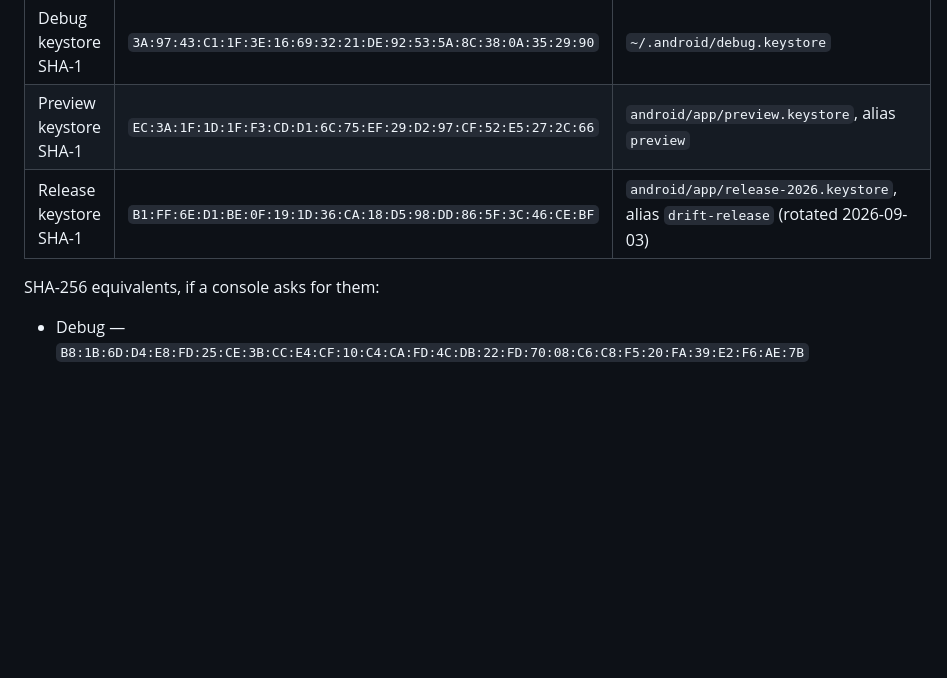
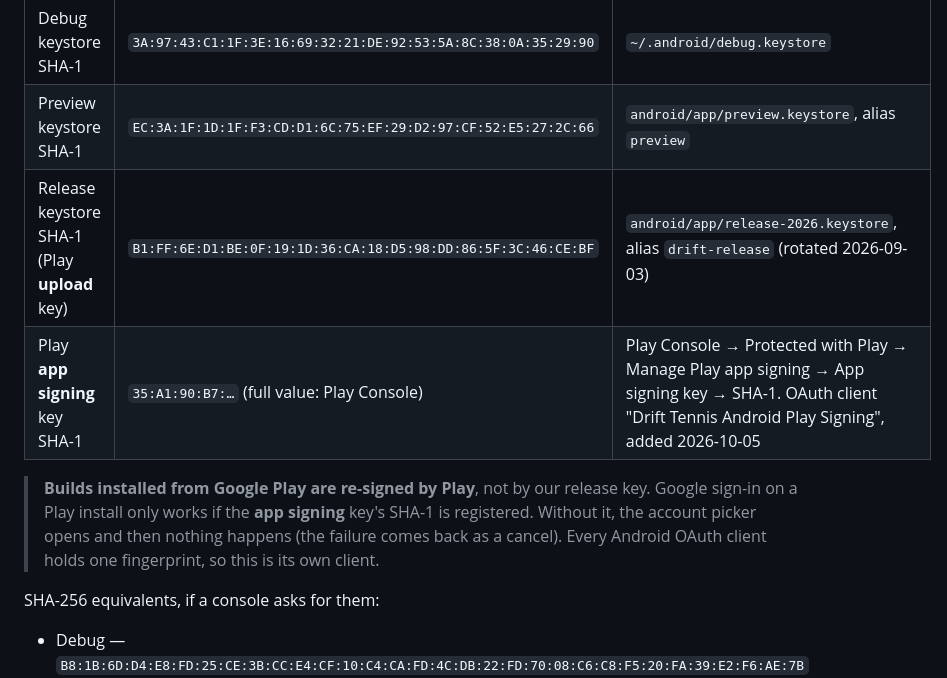
Before and after one commit to lyomu/drift, a Markdown page: docs/SOCIAL_SIGNIN_SETUP.md, the part around the change. GitHub-like rendering; blank space fills up the shorter version.

Commit message:
docs(auth): register the Play app signing key for Google sign-in
Builds installed from Google Play are re-signed with Play's app signing
key, not our upload key. Its SHA-1 was never registered, so on the
closed-testing build the Google account picker opened and then nothing
happened. Added as OAuth client "Drift Tennis Android Play Signing".

Co-Authored-By: Claude Opus 5.5 <noreply@anthropic.com>

```diff
--- a/docs/SOCIAL_SIGNIN_SETUP.md
+++ b/docs/SOCIAL_SIGNIN_SETUP.md
@@ -23,7 +23,14 @@ that opens, completes, and then fails on the server.
 | iOS bundle ID | `com.drift.tennis.driftTennis` | `ios/Runner.xcodeproj/project.pbxproj` |
 | Debug keystore SHA-1 | `3A:97:43:C1:1F:3E:16:69:32:21:DE:92:53:5A:8C:38:0A:35:29:90` | `~/.android/debug.keystore` |
 | Preview keystore SHA-1 | `EC:3A:1F:1D:1F:F3:CD:D1:6C:75:EF:29:D2:97:CF:52:E5:27:2C:66` | `android/app/preview.keystore`, alias `preview` |
-| Release keystore SHA-1 | `B1:FF:6E:D1:BE:0F:19:1D:36:CA:18:D5:98:DD:86:5F:3C:46:CE:BF` | `android/app/release-2026.keystore`, alias `drift-release` (rotated 2026-09-03) |
+| Release keystore SHA-1 (Play **upload** key) | `B1:FF:6E:D1:BE:0F:19:1D:36:CA:18:D5:98:DD:86:5F:3C:46:CE:BF` | `android/app/release-2026.keystore`, alias `drift-release` (rotated 2026-09-03) |
+| Play **app signing** key SHA-1 | `35:A1:90:B7:…` (full value: Play Console) | Play Console → Protected with Play → Manage Play app signing → App signing key → SHA-1. OAuth client "Drift Tennis Android Play Signing", added 2026-10-05 |
+
+> **Builds installed from Google Play are re-signed by Play**, not by our
+> release key. Google sign-in on a Play install only works if the **app
+> signing** key's SHA-1 is registered. Without it, the account picker opens
+> and then nothing happens (the failure comes back as a cancel). Every
+> Android OAuth client holds one fingerprint, so this is its own client.
 
 SHA-256 equivalents, if a console asks for them:
 
```
